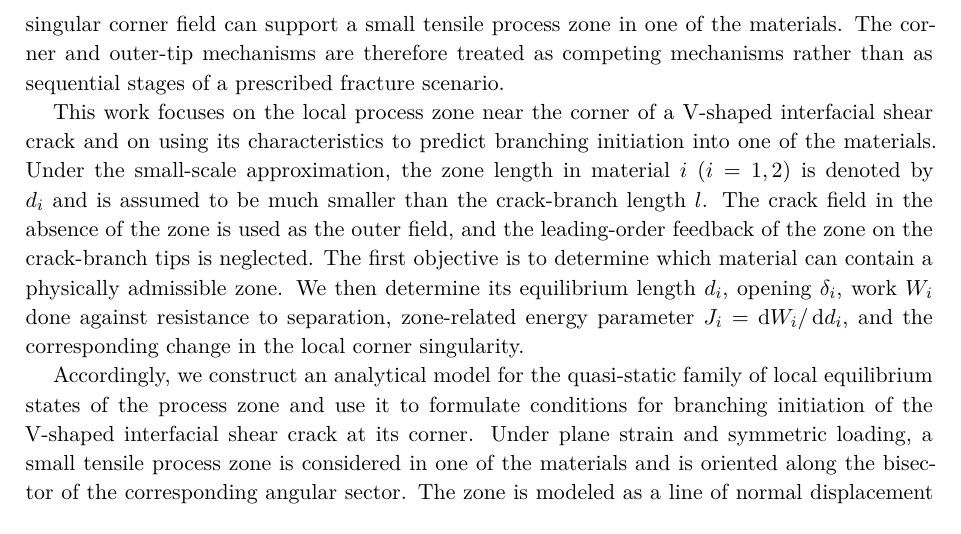
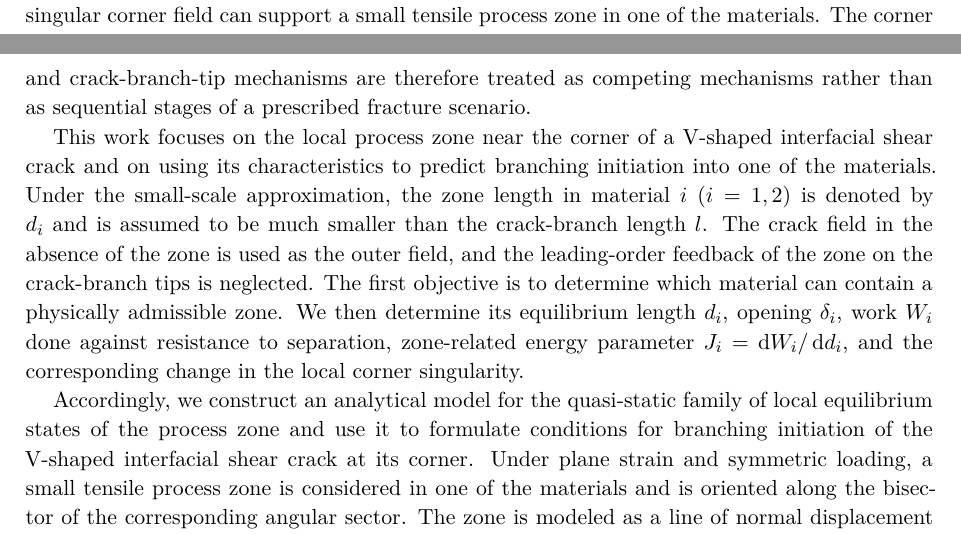
Before and after one commit to mfs9697/Dudyk, a LaTeX paper (manuscript/latex/english/main.tex, which reads manuscript/latex/english/sections/01_introduction.tex): part of page 3 of 24 before the commit and two parts of pages 2 and 3 of 24 after it, the two joined at a grey line, cut so that both start at the same text. Compiled offline with XeLaTeX.

Commit message:
Remove residual outer-tip terminology in English Introduction

```diff
--- a/manuscript/latex/english/sections/01_introduction.tex
+++ b/manuscript/latex/english/sections/01_introduction.tex
@@ -87,7 +87,7 @@ here at the corner. In the present work, the V-shaped interfacial crack is
 treated as a prescribed stationary configuration, and the applied loading is
 assumed insufficient to cause loss of its local stability. Under these
 conditions, the singular corner field can support a small tensile process
-zone in one of the materials. The corner and outer-tip mechanisms are
+zone in one of the materials. The corner and crack-branch-tip mechanisms are
 therefore treated as competing mechanisms rather than as sequential stages
 of a prescribed fracture scenario.
 
```
